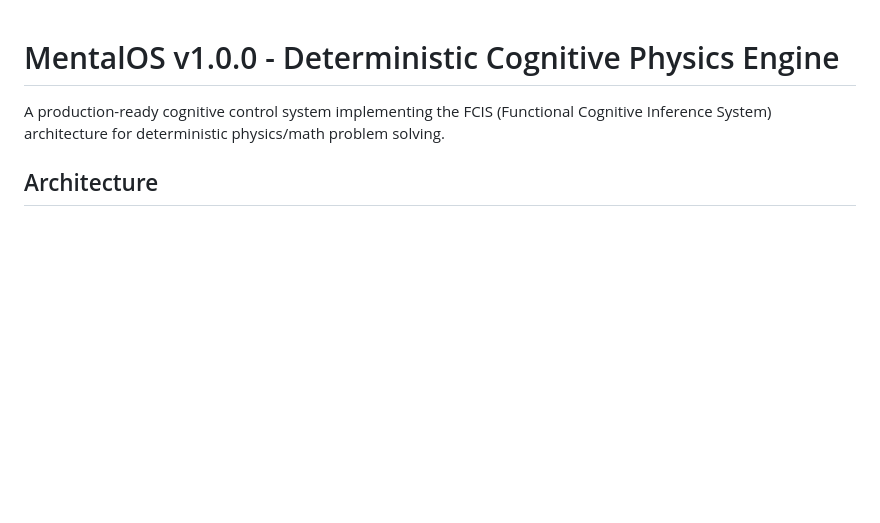
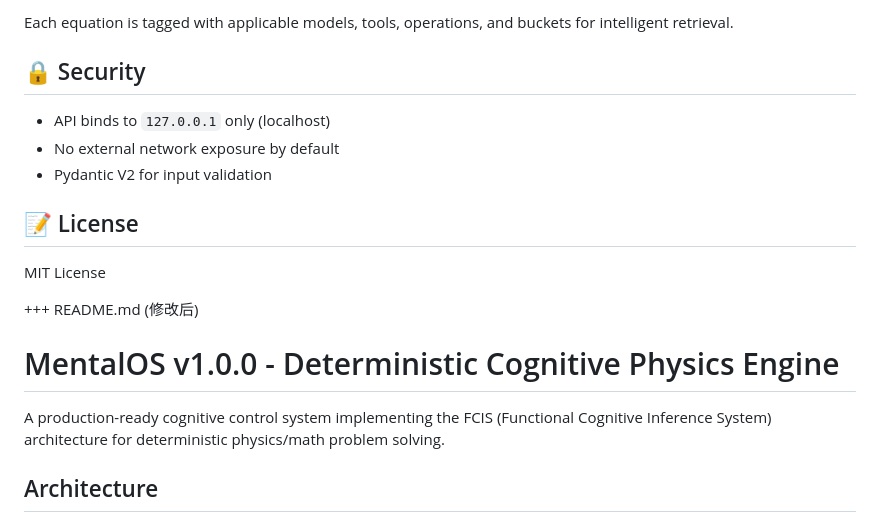
Before and after one commit to ControlCommand/MentalOS, a Markdown page: README.md, the part around one of its changes. Rendered like a GitHub page; blank space fills up the shorter version.

```diff
--- a/README.md
+++ b/README.md
@@ -1,3 +175,16 @@
+Each equation is tagged with applicable models, tools, operations, and buckets for intelligent retrieval.
+
+## 🔒 Security
+
+- API binds to `127.0.0.1` only (localhost)
+- No external network exposure by default
+- Pydantic V2 for input validation
+
+## 📝 License
+
+MIT License
+
++++ README.md (修改后)
 # MentalOS v1.0.0 - Deterministic Cognitive Physics Engine
 
 A production-ready cognitive control system implementing the FCIS (Functional Cognitive Inference System) architecture for deterministic physics/math problem solving.
```
Also changed, not shown: other parts of README.md (+174 -0 lines).
